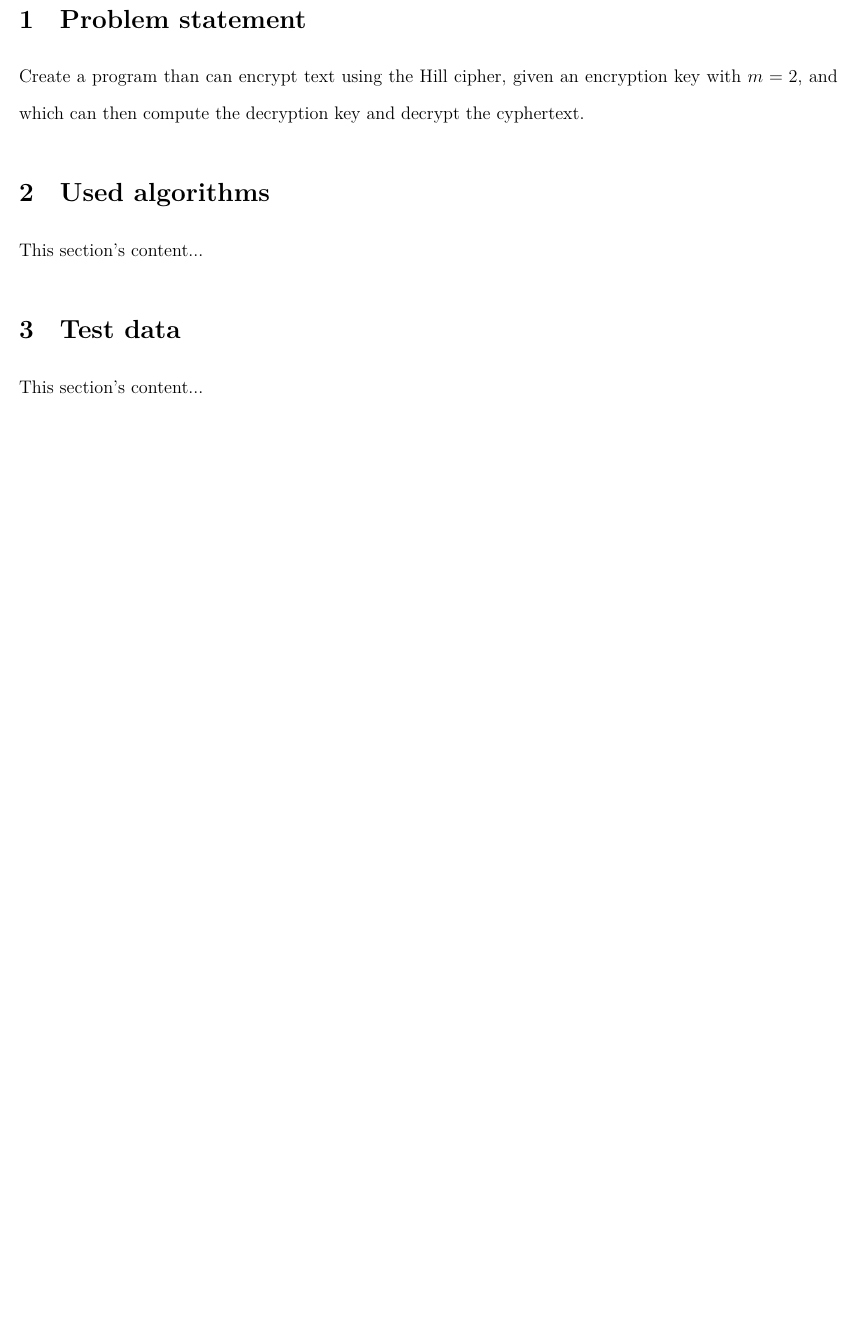
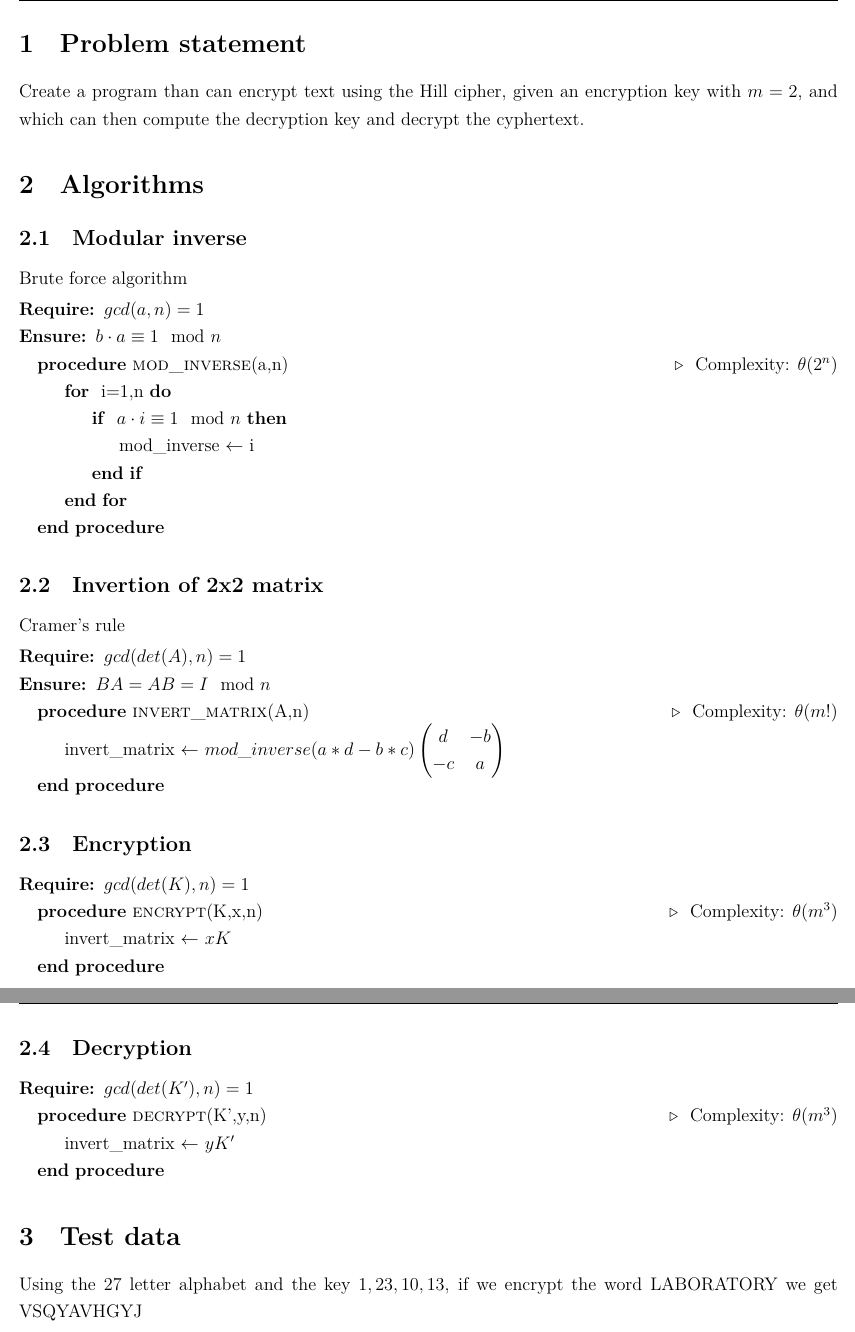
Before and after one commit to rolisz/hw3, a LaTeX document (Crypto/l1.tex): part of the page before the commit and two parts of pages 1 and 2 of 2 after it, the two joined at a grey line, cut so that both start at the same text, the shorter picture padded with empty space. Compiled offline with XeLaTeX.

Commit message:
Fix PW1 git mistake. Finish Crypto HW

```diff
--- a/Crypto/l1.tex
+++ b/Crypto/l1.tex
@@ -3,7 +3,12 @@
 \usepackage{fancyhdr}
 \usepackage[top=1in, bottom=1.5in, left=1cm, right=1cm]{geometry}
 \usepackage{setspace}
-\doublespacing
+\usepackage{bbm}
+\usepackage{algorithmicx}
+\usepackage{algpseudocode}
+\usepackage{algorithm}
+\newcommand*\Let[2]{\State #1 $\gets$ #2}
+\onehalfspacing
 % Chestiile pentru mate
 \usepackage{amsmath}
 \usepackage{amsfonts}
@@ -20,10 +25,55 @@
 \section{Problem statement}
 Create a program than can encrypt text using the Hill cipher, given an encryption key with $m = 2$, and which can then compute the decryption key and decrypt the cyphertext.
 
-\section{Used algorithms}
-This section's content...
+\section{Algorithms}
+\subsection{Modular inverse}
+Brute force algorithm
+	\begin{algorithmic}
+		\Require $ gcd(a,n) = 1 $
+		\Ensure{$ b \cdot a \equiv 1 \mod{n} $}
+		\Procedure{mod\_inverse}{a,n}
+			\Comment{ Complexity: $ \theta (2^n) $ }
+			\For{ i=1,n}
+				\If{ $ a \cdot i \equiv 1 \mod{n} $}
+					\Let{mod\_inverse}{i}
+				\EndIf
+			\EndFor
+		\EndProcedure
+	\end{algorithmic}
+
+\subsection{Invertion of 2x2 matrix}
+Cramer's rule
+	\begin{algorithmic}
+		\Require $ gcd(det(A), n) = 1 $
+		\Ensure{$ B A = A B = I \mod{n} $}
+		\Procedure{invert\_matrix}{A,n}
+			\Comment{ Complexity: $ \theta (m!) $ }
+			\Let{invert\_matrix}{$mod\_inverse(a*d - b*c)\begin{pmatrix}
+				d & -b \\
+				-c & a
+			\end{pmatrix}$}
+		\EndProcedure
+	\end{algorithmic}
+
+\subsection{Encryption}
+	\begin{algorithmic}
+		\Require $ gcd(det(K), n) = 1 $
+		\Procedure{encrypt}{K,x,n}
+			\Comment{ Complexity: $ \theta (m^3) $ }
+			\Let{invert\_matrix}{$ x K$}
+		\EndProcedure
+	\end{algorithmic}
+
+\subsection{Decryption}
+	\begin{algorithmic}
+		\Require $ gcd(det(K'), n) = 1 $
+		\Procedure{decrypt}{K',y,n}
+			\Comment{ Complexity: $ \theta (m^3) $ }
+			\Let{invert\_matrix}{$ y K'$}
+		\EndProcedure
+	\end{algorithmic}
 
 \section{Test data}
-This section's content...
+Using the 27 letter alphabet and the key $ 1, 23, 10, 13 $, if we encrypt the word LABORATORY we get VSQYAVHGYJ
 
 \end{document}
```
Also changed, not shown: Crypto/a1.tex (+1 -1 lines), Crypto/a1.pdf, Crypto/l1.pdf, 6 other files.
